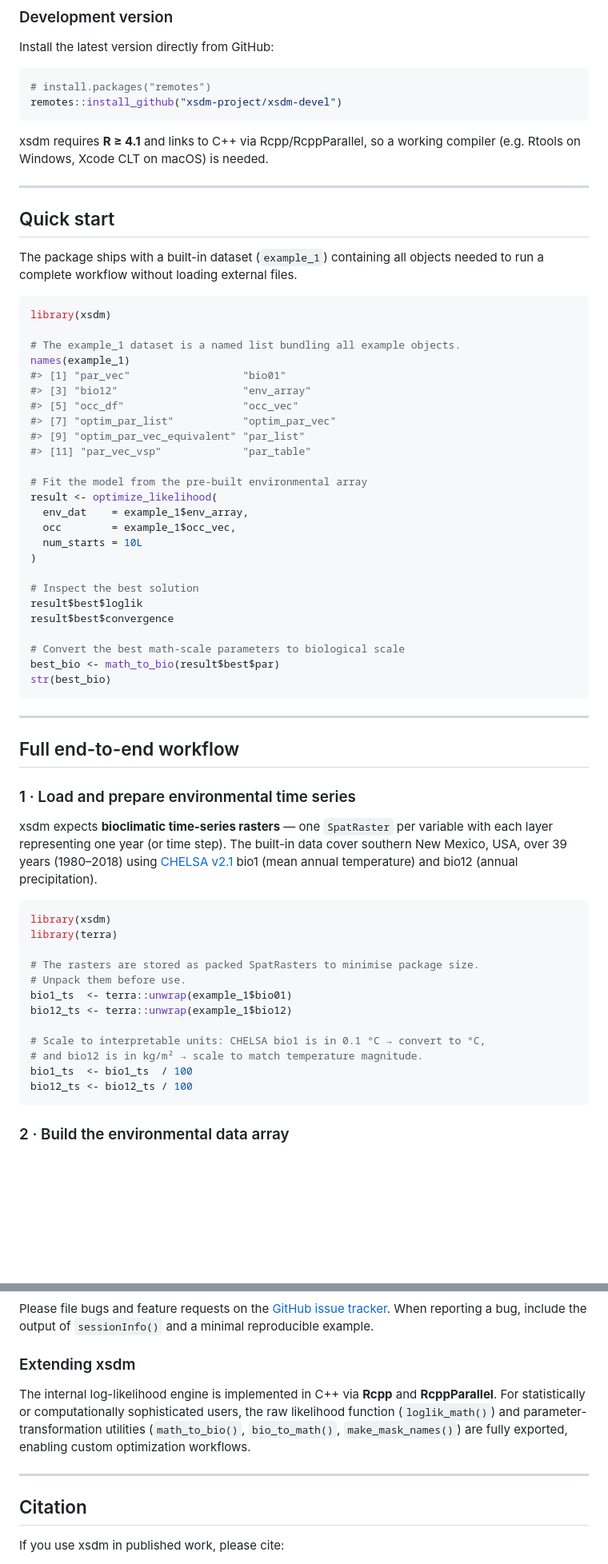
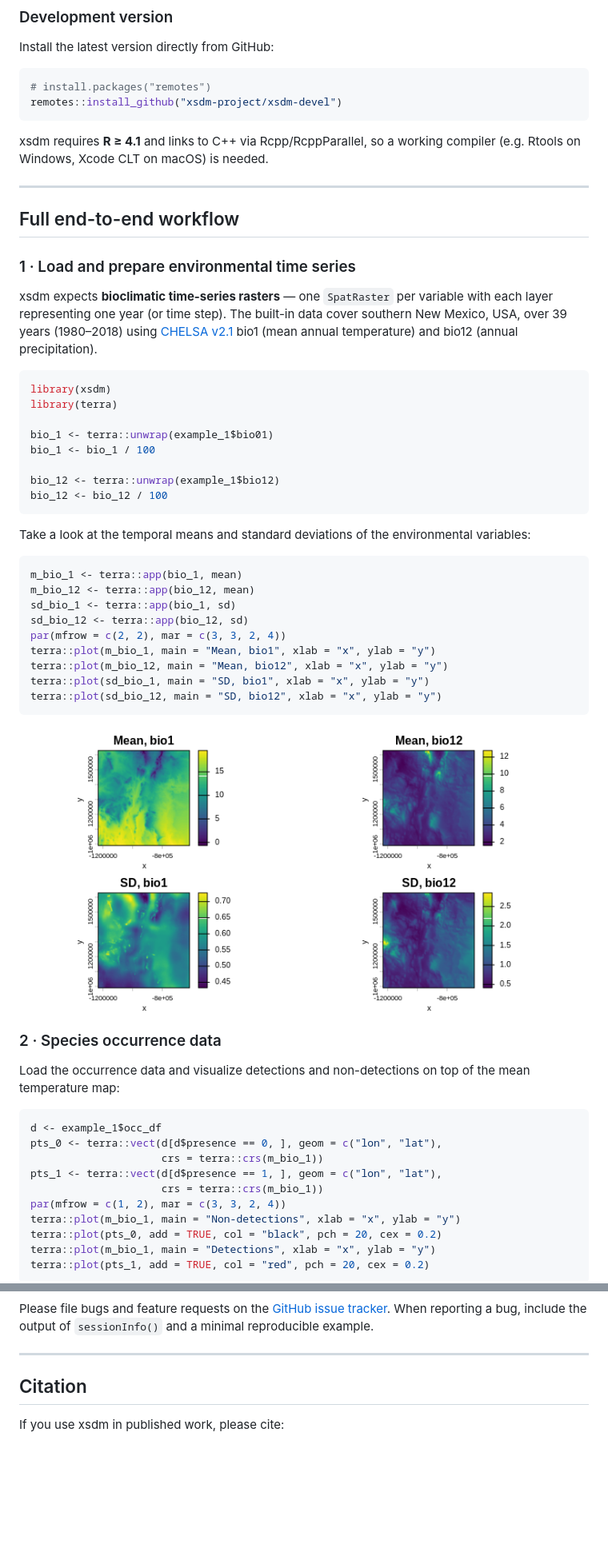
Before and after one commit to xsdm-project/xsdm-devel, a Markdown page: README.md, 2 parts joined by grey strips. Shown at 80% size. Rendered like a GitHub page; pictures changed too: man/figures/README-plot-env-1.png (added); blank space fills up the shorter version.

````diff
--- a/README.md
+++ b/README.md
@@ -45,43 +45,7 @@ remotes::install_github("xsdm-project/xsdm-devel")
 xsdm requires **R ≥ 4.1** and links to C++ via Rcpp/RcppParallel, so a
 working compiler (e.g. Rtools on Windows, Xcode CLT on macOS) is needed.
 
-------------------------------------------------------------------------
-
-## Quick start
-
-The package ships with a built-in dataset (`example_1`) containing all
-objects needed to run a complete workflow without loading external
-files.
-
-``` r
-library(xsdm)
-
-# The example_1 dataset is a named list bundling all example objects.
-names(example_1)
-#> [1] "par_vec"                  "bio01"
-#> [3] "bio12"                    "env_array"
-#> [5] "occ_df"                   "occ_vec"
-#> [7] "optim_par_list"           "optim_par_vec"
-#> [9] "optim_par_vec_equivalent" "par_list"
-#> [11] "par_vec_vsp"             "par_table"
-
-# Fit the model from the pre-built environmental array
-result <- optimize_likelihood(
-  env_dat    = example_1$env_array,
-  occ        = example_1$occ_vec,
-  num_starts = 10L
-)
-
-# Inspect the best solution
-result$best$loglik
-result$best$convergence
-
-# Convert the best math-scale parameters to biological scale
-best_bio <- math_to_bio(result$best$par)
-str(best_bio)
-```
-
-------------------------------------------------------------------------
+-----
 
 ## Full end-to-end workflow
 
@@ -97,15 +61,45 @@ temperature) and bio12 (annual precipitation).
 library(xsdm)
 library(terra)
 
-# The rasters are stored as packed SpatRasters to minimise package size.
-# Unpack them before use.
-bio1_ts  <- terra::unwrap(example_1$bio01)
-bio12_ts <- terra::unwrap(example_1$bio12)
+bio_1 <- terra::unwrap(example_1$bio01)
+bio_1 <- bio_1 / 100
 
-# Scale to interpretable units: CHELSA bio1 is in 0.1 °C → convert to °C,
-# and bio12 is in kg/m² → scale to match temperature magnitude.
-bio1_ts  <- bio1_ts  / 100
-bio12_ts <- bio12_ts / 100
+bio_12 <- terra::unwrap(example_1$bio12)
+bio_12 <- bio_12 / 100
 ```
 
-### 2 · Build the environmental data array
+Take a look at the temporal means and standard deviations of the
+environmental variables:
+
+``` r
+m_bio_1 <- terra::app(bio_1, mean)
+m_bio_12 <- terra::app(bio_12, mean)
+sd_bio_1 <- terra::app(bio_1, sd)
+sd_bio_12 <- terra::app(bio_12, sd)
+par(mfrow = c(2, 2), mar = c(3, 3, 2, 4))
+terra::plot(m_bio_1, main = "Mean, bio1", xlab = "x", ylab = "y")
+terra::plot(m_bio_12, main = "Mean, bio12", xlab = "x", ylab = "y")
+terra::plot(sd_bio_1, main = "SD, bio1", xlab = "x", ylab = "y")
+terra::plot(sd_bio_12, main = "SD, bio12", xlab = "x", ylab = "y")
+```
+
+<img src="man/figures/README-plot-env-1.png" alt="" width="100%" />
+
+### 2 · Species occurrence data
+
+Load the occurrence data and visualize detections and non-detections on
+top of the mean temperature map:
+
+``` r
+d <- example_1$occ_df
+pts_0 <- terra::vect(d[d$presence == 0, ], geom = c("lon", "lat"),
+                     crs = terra::crs(m_bio_1))
+pts_1 <- terra::vect(d[d$presence == 1, ], geom = c("lon", "lat"),
+                     crs = terra::crs(m_bio_1))
+par(mfrow = c(1, 2), mar = c(3, 3, 2, 4))
+terra::plot(m_bio_1, main = "Non-detections", xlab = "x", ylab = "y")
+terra::plot(pts_0, add = TRUE, col = "black", pch = 20, cex = 0.2)
+terra::plot(m_bio_1, main = "Detections", xlab = "x", ylab = "y")
+terra::plot(pts_1, add = TRUE, col = "red", pch = 20, cex = 0.2)
+```
+
@@ -274,16 +217,7 @@ tracker](https://github.com/xsdm-project/xsdm-devel/issues). When
 reporting a bug, include the output of `sessionInfo()` and a minimal
 reproducible example.
 
-### Extending xsdm
-
-The internal log-likelihood engine is implemented in C++ via **Rcpp**
-and **RcppParallel**. For statistically or computationally sophisticated
-users, the raw likelihood function (`loglik_math()`) and
-parameter-transformation utilities (`math_to_bio()`, `bio_to_math()`,
-`make_mask_names()`) are fully exported, enabling custom optimization
-workflows.
-
-------------------------------------------------------------------------
+-----
 
 ## Citation
 
````
Also changed, not shown: other parts of README.md (+57 -108 lines), man/figures/README-hab-suit-1.png (added), man/figures/README-interpret-1.png (added), man/figures/README-plot-occ-1.png (added), 9 other files.
